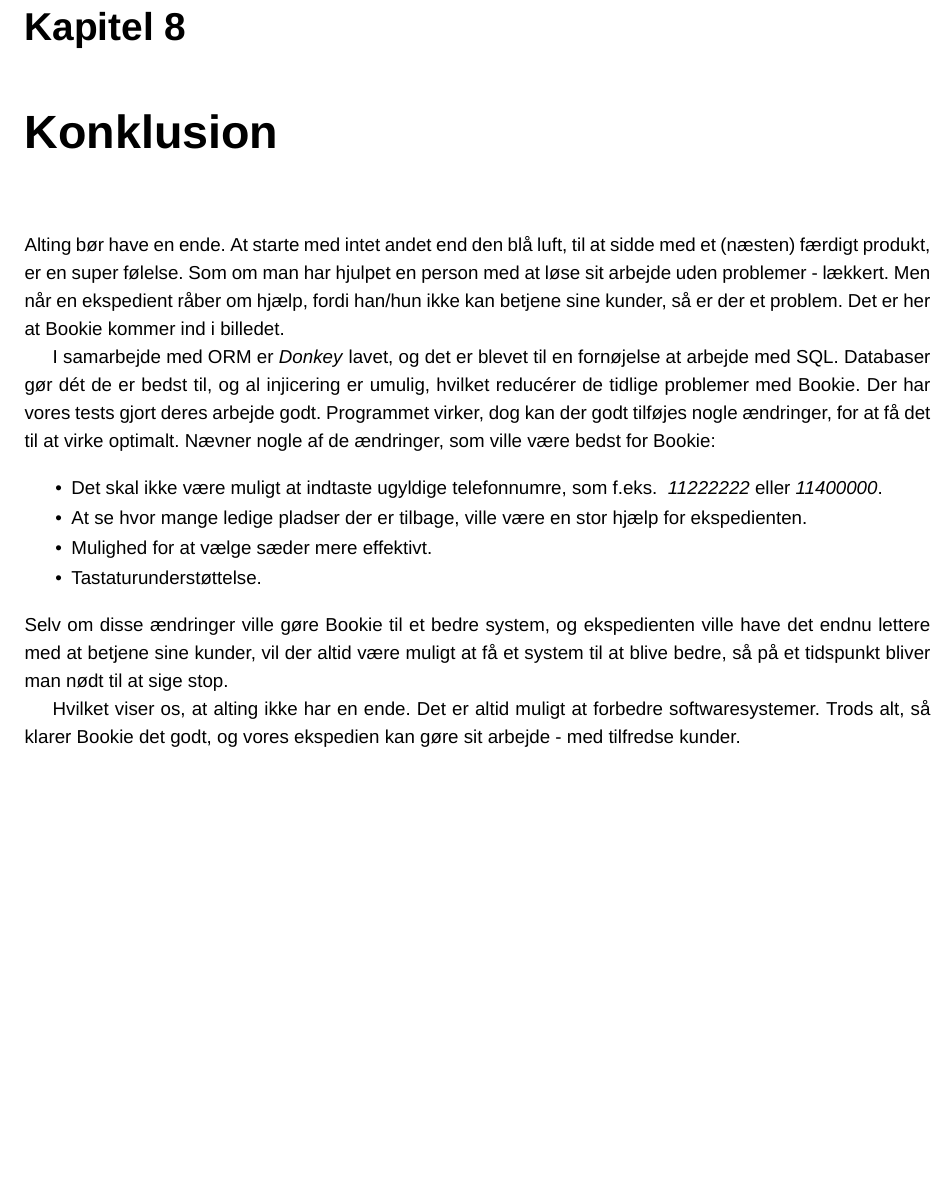
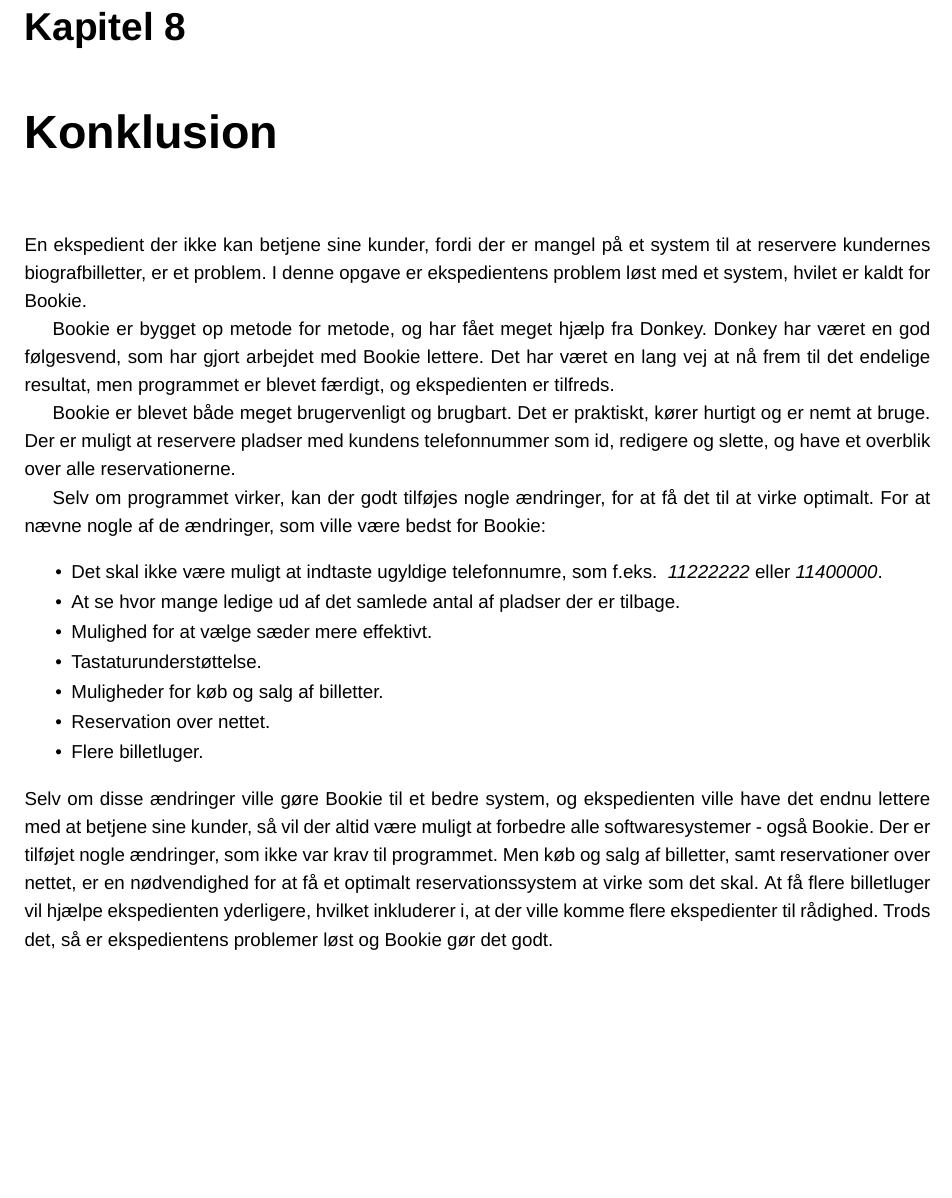
Before and after one commit to kasperisager/bookie, a LaTeX document (report/main.tex, which reads report/chapters/konklusion.tex): part of page 29 of 38, cut so that both start at the same text. Compiled offline with XeLaTeX; a missing font is replaced by an installed copy or a similar font.

Commit message:
Konklusion.

```diff
--- a/report/chapters/konklusion.tex
+++ b/report/chapters/konklusion.tex
@@ -1,22 +1,30 @@
 \chapter{Konklusion}
 
-Alting bør have en ende. At starte med intet andet end den blå luft, til at sidde med et (næsten) færdigt produkt, er en super følelse. Som om man har hjulpet en person med at løse sit arbejde uden problemer - lækkert. Men når en ekspedient råber om hjælp, fordi han/hun ikke kan betjene sine kunder, så er der et problem. Det er her at Bookie kommer ind i billedet.
+En ekspedient der ikke kan betjene sine kunder, fordi der er mangel på et system til at reservere kundernes biografbilletter, er et problem. I denne opgave er ekspedientens problem løst med et system, hvilet er kaldt for Bookie.
 
-I samarbejde med ORM er \textit{Donkey} lavet, og det er blevet til en fornøjelse at arbejde med SQL. Databaser gør dét de er bedst til, og al injicering er umulig, hvilket reducérer de tidlige problemer med Bookie. Der har vores tests gjort deres arbejde godt.
-Programmet virker, dog kan der godt tilføjes nogle ændringer, for at få det til at virke optimalt. Nævner nogle af de ændringer, som ville være bedst for Bookie:
+Bookie er bygget op metode for metode, og har fået meget hjælp fra Donkey. Donkey har været en god følgesvend, som har gjort arbejdet med Bookie lettere. Det har været en lang vej at nå frem til det endelige resultat, men programmet er blevet færdigt, og ekspedienten er tilfreds.
+
+Bookie er blevet både meget brugervenligt og brugbart. Det er praktiskt, kører hurtigt og er nemt at bruge. Der er muligt at reservere pladser med kundens telefonnummer som id, redigere og slette, og have et overblik over alle reservationerne.
+
+Selv om programmet virker, kan der godt tilføjes nogle ændringer, for at få det til at virke optimalt. For at nævne nogle af de ændringer, som ville være bedst for Bookie:
 
 \begin{itemize}
   \item Det skal ikke være muligt at indtaste ugyldige telefonnumre, som f.eks. \textit{
   11222222} eller \textit{11400000}.
   %I dette tilfælde ville det være alarmcentralen og politiet, som det ville   gå ud over. Chancen for at nogen ville brokke sig, er rimelig stor. Hvilket ikke havde været så godt.
-  \item At se hvor mange ledige pladser der er tilbage, ville være en stor hjælp for ekspedienten.
+  \item At se hvor mange ledige ud af det samlede antal af pladser der er tilbage.
   \item Mulighed for at vælge sæder mere effektivt.
   % F.eks. at indtaste det antal af sæder man vil reservere, hvorefter det antal af sæder ville blive markeret, og man derefter ville kunne vælge hvilken placering de skulle have.
 
   \item Tastaturunderstøttelse.
   %I tabellerne er det muligt at navigere med piletasterne, da dette kommer automatisk med JavaFX, men f.eks. at vælge sæder med pilene er indtil videre ikke muligt.
 
+  \item Muligheder for køb og salg af billetter.
+
+  \item Reservation over nettet.
+
+  \item Flere billetluger.
+
 \end{itemize}
-Selv om disse ændringer ville gøre Bookie til et bedre system, og ekspedienten ville have det endnu lettere med at betjene sine kunder, vil der altid være muligt at få et system til at blive bedre, så på et tidspunkt bliver man nødt til at sige stop.
-
-Hvilket viser os, at alting ikke har en ende. Det er altid muligt at forbedre softwaresystemer. Trods alt, så klarer Bookie det godt, og vores ekspedien kan gøre sit arbejde - med tilfredse kunder.
+Selv om disse ændringer ville gøre Bookie til et bedre system, og ekspedienten ville have det endnu lettere med at betjene sine kunder, så vil der altid være muligt at forbedre alle softwaresystemer - også Bookie. Der er tilføjet nogle ændringer, som ikke var krav til programmet. Men køb og salg af billetter, samt reservationer over nettet, er en nødvendighed for at få et optimalt reservationssystem at virke som det skal. At få flere billetluger vil hjælpe ekspedienten yderligere, hvilket inkluderer i, at der ville komme flere ekspedienter til rådighed.
+Trods det, så er ekspedientens problemer løst og Bookie gør det godt.
```
